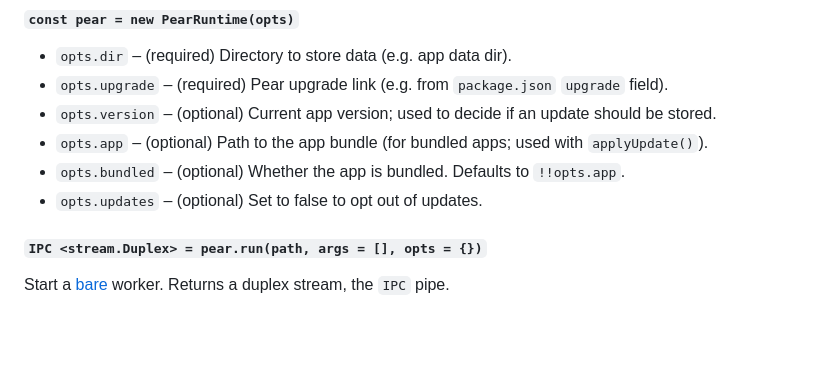
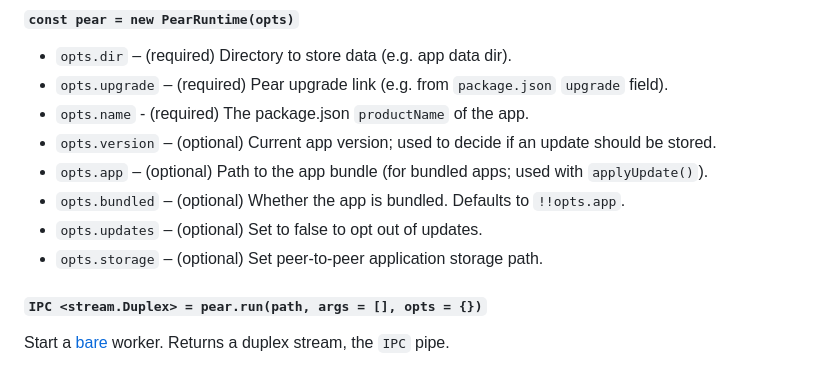
Before and after one commit to holepunchto/pear-runtime, a Markdown page: README.md, the part around the change. GitHub-like rendering; blank space fills up the shorter version.

Commit message:
doc missing opts

```diff
--- a/README.md
+++ b/README.md
@@ -73,10 +73,13 @@ For end-to-end instructions from building to deploying with [Pear](https://docs.
 
 - `opts.dir` – (required) Directory to store data (e.g. app data dir).
 - `opts.upgrade` – (required) Pear upgrade link (e.g. from `package.json` `upgrade` field).
+- `opts.name` - (required) The package.json `productName` of the app.
 - `opts.version` – (optional) Current app version; used to decide if an update should be stored.
 - `opts.app` – (optional) Path to the app bundle (for bundled apps; used with `applyUpdate()`).
 - `opts.bundled` – (optional) Whether the app is bundled. Defaults to `!!opts.app`.
 - `opts.updates` – (optional) Set to false to opt out of updates.
+- `opts.storage` – (optional) Set peer-to-peer application storage path.
+
 
 #### `IPC <stream.Duplex> = pear.run(path, args = [], opts = {})`
 
```
